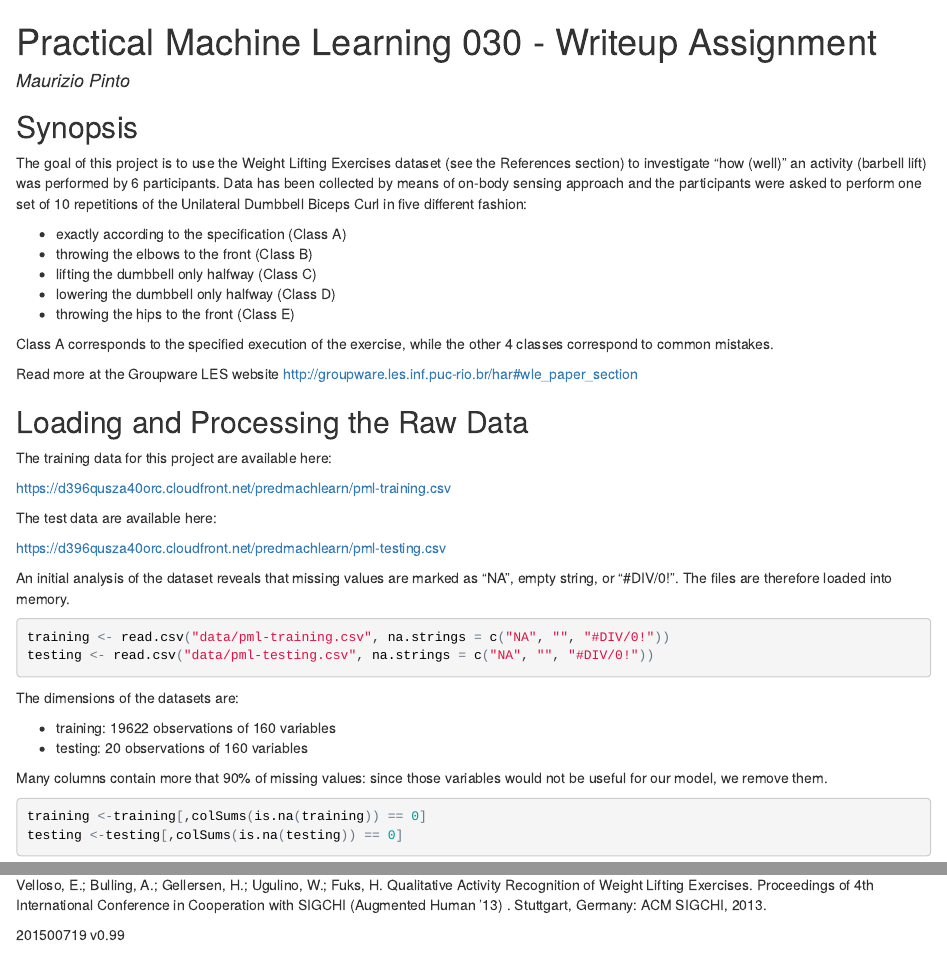
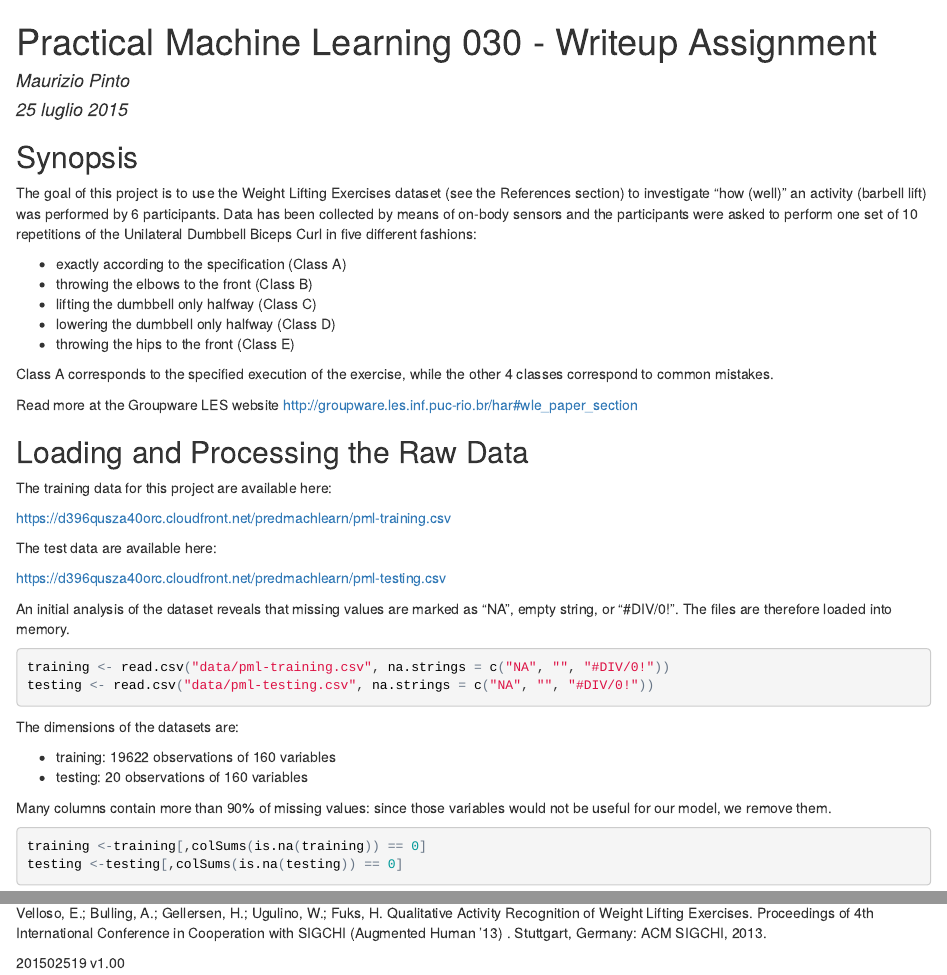
Before and after one commit to mauriziopinto/predmachlearn-030, an R Markdown document (predmachlearn-030.Rmd): the page in a window 1100 px wide, from its top, and a second part further down, joined at a grey line. The pictures show the output file predmachlearn-030.html that the author committed with the source, opened offline.

Commit message:
Final version for evaluation

````diff
--- a/predmachlearn-030.Rmd
+++ b/predmachlearn-030.Rmd
@@ -1,6 +1,7 @@
 ---
 title: "Practical Machine Learning 030 - Writeup Assignment"
 author: "Maurizio Pinto"
+date: "25 luglio 2015"
 output:
   html_document:
     keep_md: true
@@ -16,7 +17,7 @@ library(xtable)
 
 ##Synopsis
 
-The goal of this project is to use the Weight Lifting Exercises dataset (see the References section) to investigate "how (well)" an activity (barbell lift) was performed by 6 participants. Data has been collected by means of on-body sensing approach and the participants were asked to perform one set of 10 repetitions of the Unilateral Dumbbell Biceps Curl in five different fashion:
+The goal of this project is to use the Weight Lifting Exercises dataset (see the References section) to investigate "how (well)" an activity (barbell lift) was performed by 6 participants. Data has been collected by means of on-body sensors and the participants were asked to perform one set of 10 repetitions of the Unilateral Dumbbell Biceps Curl in five different fashions:
 
 * exactly according to the specification (Class A)
 * throwing the elbows to the front (Class B)
@@ -51,7 +52,7 @@ The dimensions of the datasets are:
 * training: `r nrow(training)` observations of `r ncol(training)` variables
 * testing: `r nrow(testing)` observations of `r ncol(testing)` variables
 
-Many columns contain more that 90% of missing values: since those variables would not be useful for our model, we remove them.
+Many columns contain more than 90% of missing values: since those variables would not be useful for our model, we remove them.
 
 ```{r}
 training <-training[,colSums(is.na(training)) == 0]
@@ -125,4 +126,4 @@ print(predictfinal)
 
 Velloso, E.; Bulling, A.; Gellersen, H.; Ugulino, W.; Fuks, H. Qualitative Activity Recognition of Weight Lifting Exercises. Proceedings of 4th International Conference in Cooperation with SIGCHI (Augmented Human '13) . Stuttgart, Germany: ACM SIGCHI, 2013.
 
-201500719 v0.99
+201502519 v1.00
````
Also changed, not shown: predmachlearn-030.html, predmachlearn-030.md.
